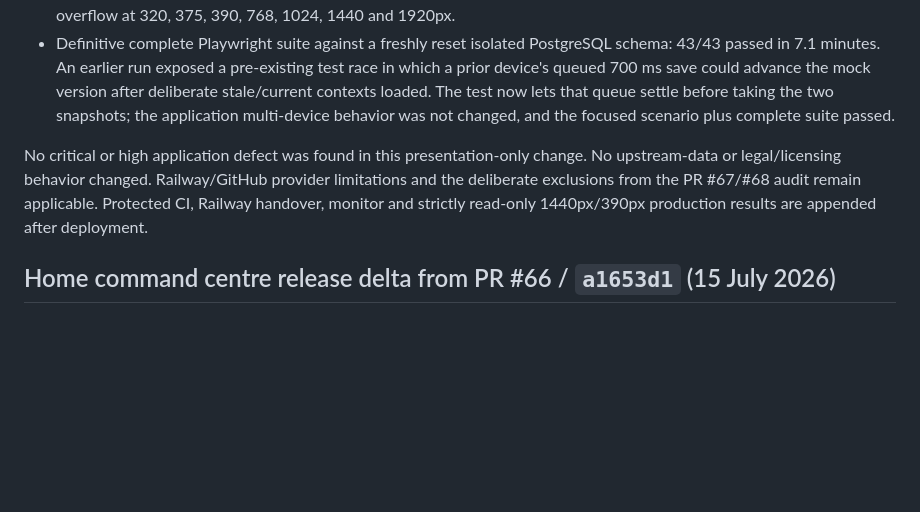
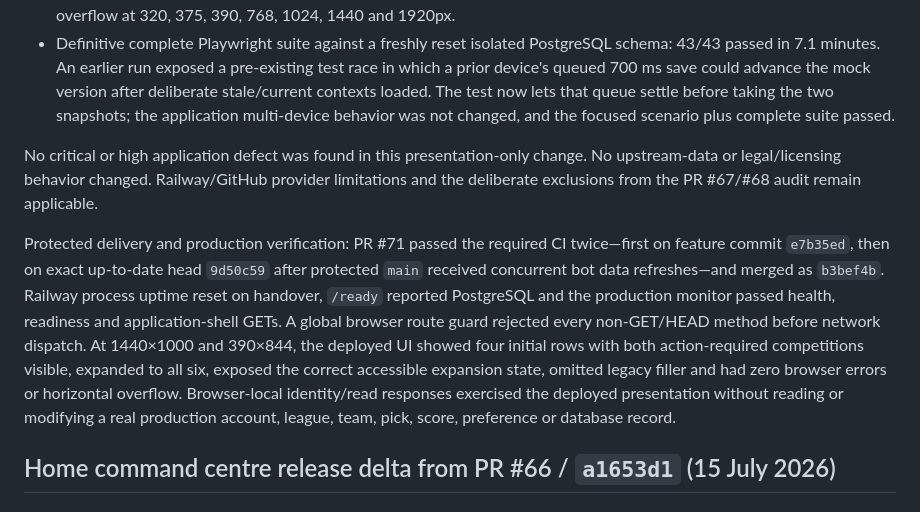
Before and after one commit to slats86/nrl-fantasy, a Markdown page: PRODUCT_TEST_REPORT.md, the part around the change. GitHub-like rendering; blank space fills up the shorter version.

Commit message:
Record compact competitions deployment

```diff
--- a/PRODUCT_TEST_REPORT.md
+++ b/PRODUCT_TEST_REPORT.md
@@ -16,7 +16,9 @@ Verification before publication:
 - Focused Home Playwright: 6/6 passed, covering six competitions as four initial rows, expansion/collapse, action priority, duplicate display names, actual Classic/two Custom/two Draft/Origin deep-link calls, every required visual state, alerts/news isolation, all four themes, reduced motion, keyboard semantics, 200% zoom, 44px mobile targets and zero overflow at 320, 375, 390, 768, 1024, 1440 and 1920px.
 - Definitive complete Playwright suite against a freshly reset isolated PostgreSQL schema: 43/43 passed in 7.1 minutes. An earlier run exposed a pre-existing test race in which a prior device's queued 700 ms save could advance the mock version after deliberate stale/current contexts loaded. The test now lets that queue settle before taking the two snapshots; the application multi-device behavior was not changed, and the focused scenario plus complete suite passed.
 
-No critical or high application defect was found in this presentation-only change. No upstream-data or legal/licensing behavior changed. Railway/GitHub provider limitations and the deliberate exclusions from the PR #67/#68 audit remain applicable. Protected CI, Railway handover, monitor and strictly read-only 1440px/390px production results are appended after deployment.
+No critical or high application defect was found in this presentation-only change. No upstream-data or legal/licensing behavior changed. Railway/GitHub provider limitations and the deliberate exclusions from the PR #67/#68 audit remain applicable.
+
+Protected delivery and production verification: PR #71 passed the required CI twice—first on feature commit `e7b35ed`, then on exact up-to-date head `9d50c59` after protected `main` received concurrent bot data refreshes—and merged as `b3bef4b`. Railway process uptime reset on handover, `/ready` reported PostgreSQL and the production monitor passed health, readiness and application-shell GETs. A global browser route guard rejected every non-GET/HEAD method before network dispatch. At 1440×1000 and 390×844, the deployed UI showed four initial rows with both action-required competitions visible, expanded to all six, exposed the correct accessible expansion state, omitted legacy filler and had zero browser errors or horizontal overflow. Browser-local identity/read responses exercised the deployed presentation without reading or modifying a real production account, league, team, pick, score, preference or database record.
 
 ## Home command centre release delta from PR #66 / `a1653d1` (15 July 2026)
 
```
